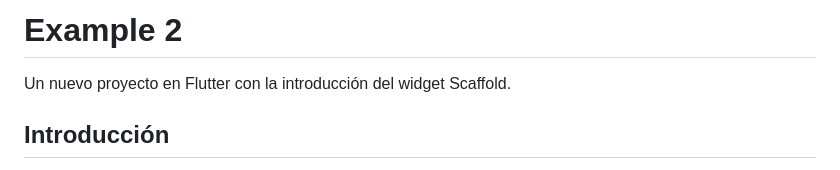
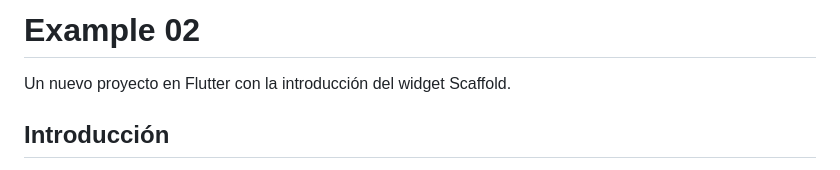
Before and after one commit to dastastech/comp2850, a Markdown page: example02/README.md, the part around the change. GitHub-like rendering.

```diff
--- a/example02/README.md
+++ b/example02/README.md
@@ -1,4 +1,4 @@
-# Example 2
+# Example 02
 
 Un nuevo proyecto en Flutter con la introducción del widget Scaffold.
 
```
